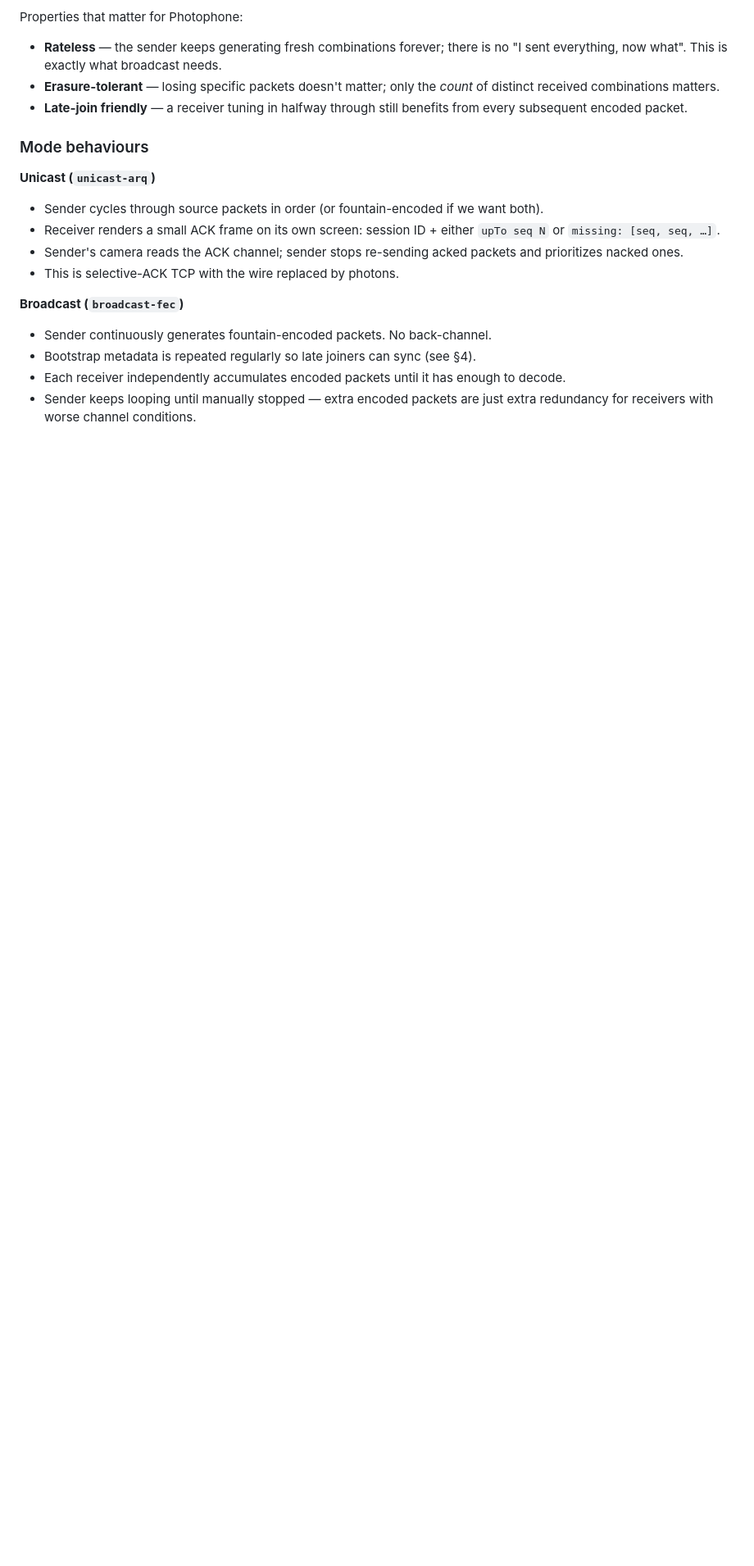
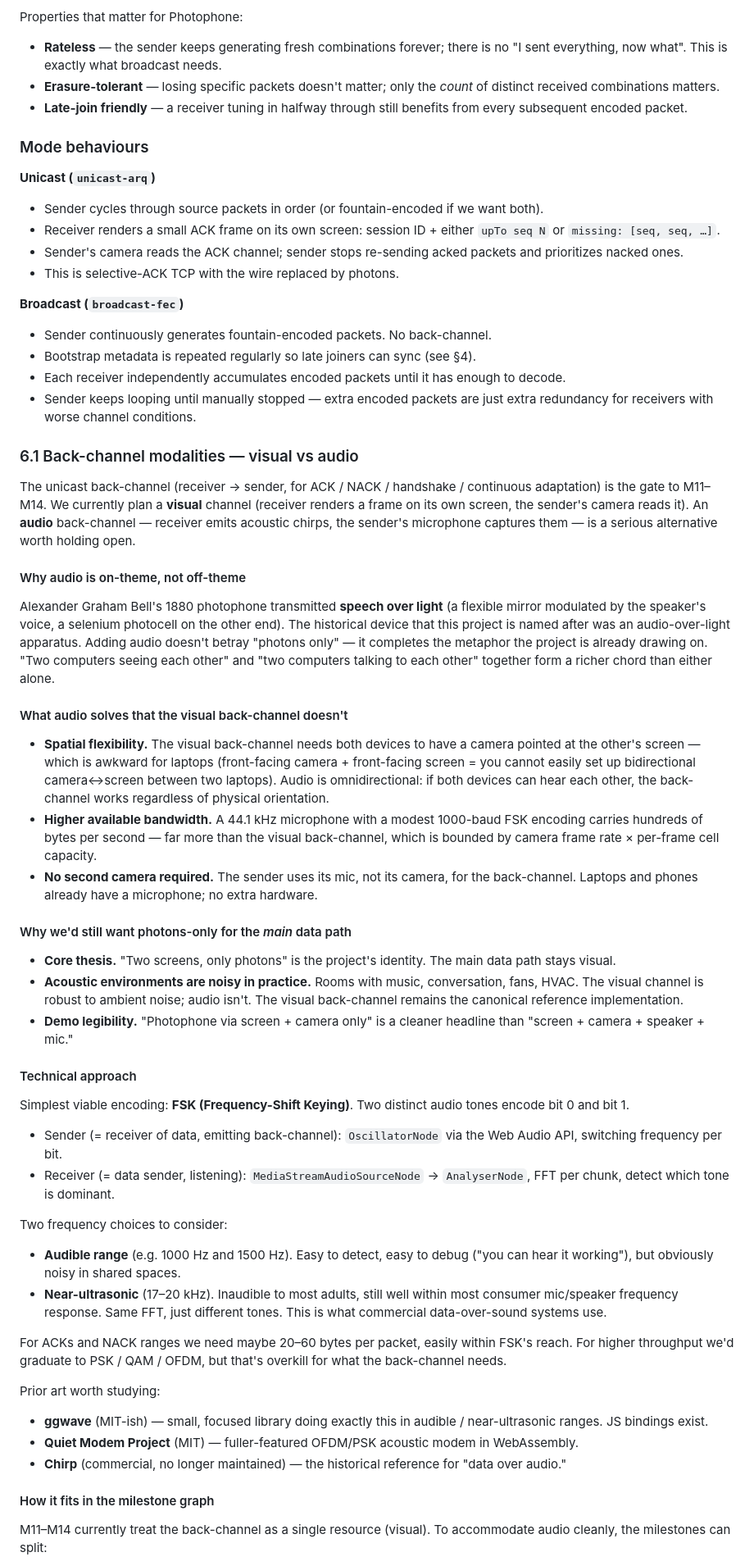
Before and after one commit to sebasv/photophone, a Markdown page: docs/DESIGN.md, the part around one of its changes. Shown at 82% size. Drawn GitHub-style; blank space fills up the shorter version.

Commit message:
docs: add §6.1 — audio back-channel exploration
Holds the audio back-channel option open as an alternative to the
visual ACK channel for M11+, without diluting the photons-only
identity of the main data path.

Key points captured:
- The historical photophone (1880) transmitted speech over light; an
  audio back-channel completes that metaphor rather than betraying it
- Audio solves the practical "two laptops can't easily face each
  other's cameras" problem the visual back-channel has
- Higher available bandwidth than the visual back-channel could ever
  reach (44.1 kHz mic × modest FSK baud = hundreds of B/s)
- Visual stays canonical; audio is a stretch alternative for setups
  where it works better
- Technical approach: FSK in audible or near-ultrasonic range via
  Web Audio API; ggwave / Quiet Modem Project as prior art
- Splits M11 into M11a (visual, primary) and M11b (audio, stretch)
- M12-M14 are back-channel-modality agnostic — they depend on "a
  back-channel exists" and don't care which physical channel

Also updates M11's milestone block to reference the §6.1 split.

Pure docs — no code changes.

Co-Authored-By: Claude Opus 4.7 (1M context) <noreply@anthropic.com>

```diff
--- a/docs/DESIGN.md
+++ b/docs/DESIGN.md
@@ -199,3 +199,46 @@ Properties that matter for Photophone:
 - Each receiver independently accumulates encoded packets until it has enough to decode.
 - Sender keeps looping until manually stopped — extra encoded packets are just extra redundancy for receivers with worse channel conditions.
 
+### 6.1 Back-channel modalities — visual vs audio
+
+The unicast back-channel (receiver → sender, for ACK / NACK / handshake / continuous adaptation) is the gate to M11–M14. We currently plan a **visual** channel (receiver renders a frame on its own screen, the sender's camera reads it). An **audio** back-channel — receiver emits acoustic chirps, the sender's microphone captures them — is a serious alternative worth holding open.
+
+#### Why audio is on-theme, not off-theme
+
+Alexander Graham Bell's 1880 photophone transmitted **speech over light** (a flexible mirror modulated by the speaker's voice, a selenium photocell on the other end). The historical device that this project is named after was an audio-over-light apparatus. Adding audio doesn't betray "photons only" — it completes the metaphor the project is already drawing on. "Two computers seeing each other" and "two computers talking to each other" together form a richer chord than either alone.
+
+#### What audio solves that the visual back-channel doesn't
+
+- **Spatial flexibility.** The visual back-channel needs both devices to have a camera pointed at the other's screen — which is awkward for laptops (front-facing camera + front-facing screen = you cannot easily set up bidirectional camera↔screen between two laptops). Audio is omnidirectional: if both devices can hear each other, the back-channel works regardless of physical orientation.
+- **Higher available bandwidth.** A 44.1 kHz microphone with a modest 1000-baud FSK encoding carries hundreds of bytes per second — far more than the visual back-channel, which is bounded by camera frame rate × per-frame cell capacity.
+- **No second camera required.** The sender uses its mic, not its camera, for the back-channel. Laptops and phones already have a microphone; no extra hardware.
+
+#### Why we'd still want photons-only for the *main* data path
+
+- **Core thesis.** "Two screens, only photons" is the project's identity. The main data path stays visual.
+- **Acoustic environments are noisy in practice.** Rooms with music, conversation, fans, HVAC. The visual channel is robust to ambient noise; audio isn't. The visual back-channel remains the canonical reference implementation.
+- **Demo legibility.** "Photophone via screen + camera only" is a cleaner headline than "screen + camera + speaker + mic."
+
+#### Technical approach
+
+Simplest viable encoding: **FSK (Frequency-Shift Keying)**. Two distinct audio tones encode bit 0 and bit 1.
+
+- Sender (= receiver of data, emitting back-channel): `OscillatorNode` via the Web Audio API, switching frequency per bit.
+- Receiver (= data sender, listening): `MediaStreamAudioSourceNode` → `AnalyserNode`, FFT per chunk, detect which tone is dominant.
+
+Two frequency choices to consider:
+
+- **Audible range** (e.g. 1000 Hz and 1500 Hz). Easy to detect, easy to debug ("you can hear it working"), but obviously noisy in shared spaces.
+- **Near-ultrasonic** (17–20 kHz). Inaudible to most adults, still well within most consumer mic/speaker frequency response. Same FFT, just different tones. This is what commercial data-over-sound systems use.
+
+For ACKs and NACK ranges we need maybe 20–60 bytes per packet, easily within FSK's reach. For higher throughput we'd graduate to PSK / QAM / OFDM, but that's overkill for what the back-channel needs.
+
+Prior art worth studying:
+- **ggwave** (MIT-ish) — small, focused library doing exactly this in audible / near-ultrasonic ranges. JS bindings exist.
+- **Quiet Modem Project** (MIT) — fuller-featured OFDM/PSK acoustic modem in WebAssembly.
+- **Chirp** (commercial, no longer maintained) — the historical reference for "data over audio."
+
+#### How it fits in the milestone graph
+
+M11–M14 currently treat the back-channel as a single resource (visual). To accommodate audio cleanly, the milestones can split:
+
```
Also changed, not shown: other parts of docs/DESIGN.md (+16 -0 lines).
